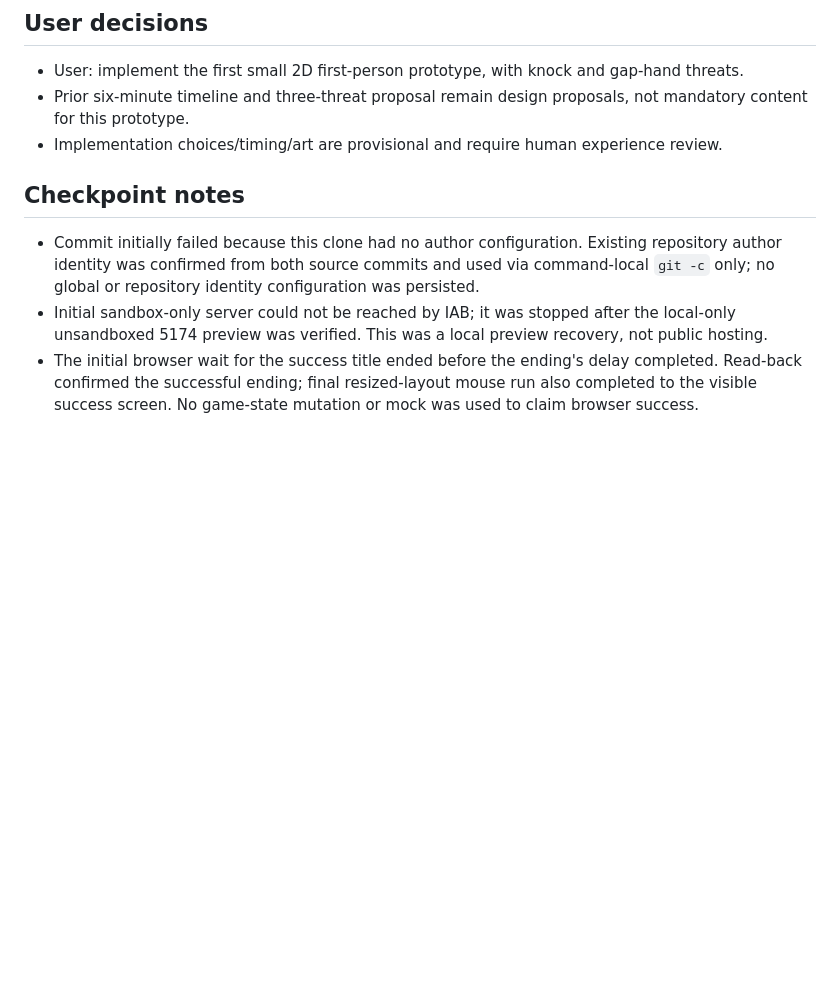
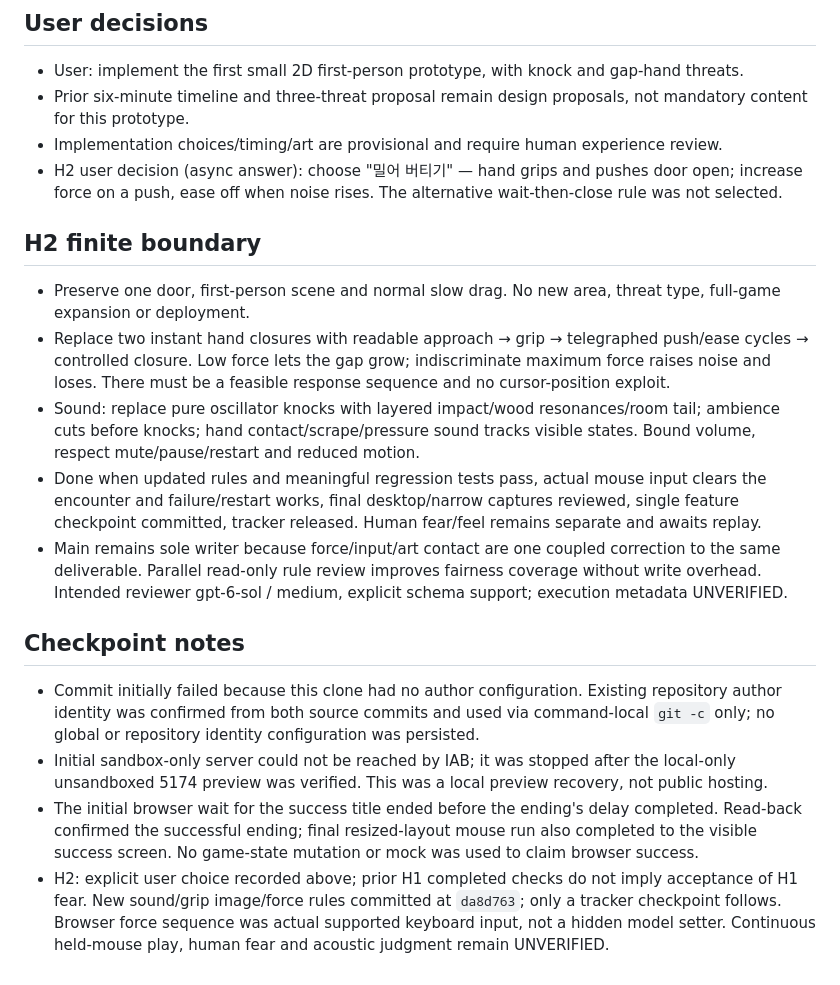
Before and after one commit to lcylcy-11/door, a Markdown page: CURRENT-STATE.md, the part around one of its changes. GitHub-like rendering; blank space fills up the shorter version.

```diff
--- a/CURRENT-STATE.md
+++ b/CURRENT-STATE.md
@@ -28,9 +33,19 @@
 - User: implement the first small 2D first-person prototype, with knock and gap-hand threats.
 - Prior six-minute timeline and three-threat proposal remain design proposals, not mandatory content for this prototype.
 - Implementation choices/timing/art are provisional and require human experience review.
+- H2 user decision (async answer): choose "밀어 버티기" — hand grips and pushes door open; increase force on a push, ease off when noise rises. The alternative wait-then-close rule was not selected.
+
+## H2 finite boundary
+
+- Preserve one door, first-person scene and normal slow drag. No new area, threat type, full-game expansion or deployment.
+- Replace two instant hand closures with readable approach → grip → telegraphed push/ease cycles → controlled closure. Low force lets the gap grow; indiscriminate maximum force raises noise and loses. There must be a feasible response sequence and no cursor-position exploit.
+- Sound: replace pure oscillator knocks with layered impact/wood resonances/room tail; ambience cuts before knocks; hand contact/scrape/pressure sound tracks visible states. Bound volume, respect mute/pause/restart and reduced motion.
+- Done when updated rules and meaningful regression tests pass, actual mouse input clears the encounter and failure/restart works, final desktop/narrow captures reviewed, single feature checkpoint committed, tracker released. Human fear/feel remains separate and awaits replay.
+- Main remains sole writer because force/input/art contact are one coupled correction to the same deliverable. Parallel read-only rule review improves fairness coverage without write overhead. Intended reviewer gpt-6-sol / medium, explicit schema support; execution metadata UNVERIFIED.
 
 ## Checkpoint notes
 
 - Commit initially failed because this clone had no author configuration. Existing repository author identity was confirmed from both source commits and used via command-local `git -c` only; no global or repository identity configuration was persisted.
 - Initial sandbox-only server could not be reached by IAB; it was stopped after the local-only unsandboxed 5174 preview was verified. This was a local preview recovery, not public hosting.
 - The initial browser wait for the success title ended before the ending's delay completed. Read-back confirmed the successful ending; final resized-layout mouse run also completed to the visible success screen. No game-state mutation or mock was used to claim browser success.
+- H2: explicit user choice recorded above; prior H1 completed checks do not imply acceptance of H1 fear. New sound/grip image/force rules committed at `da8d763`; only a tracker checkpoint follows. Browser force sequence was actual supported keyboard input, not a hidden model setter. Continuous held-mouse play, human fear and acoustic judgment remain UNVERIFIED.
```
Also changed, not shown: other parts of CURRENT-STATE.md (+14 -9 lines).
